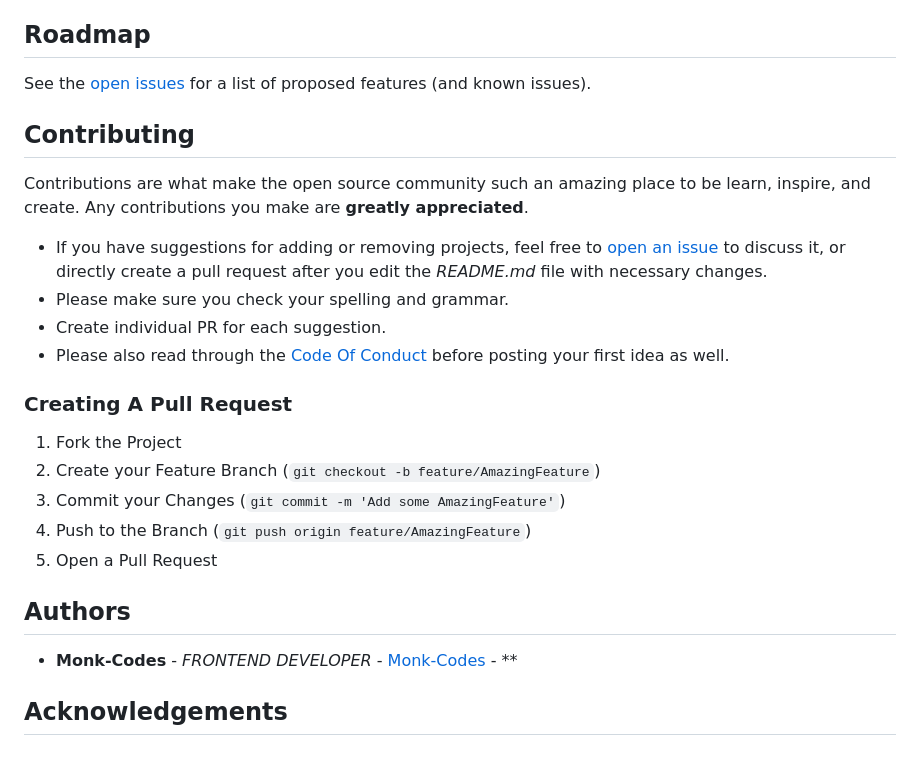
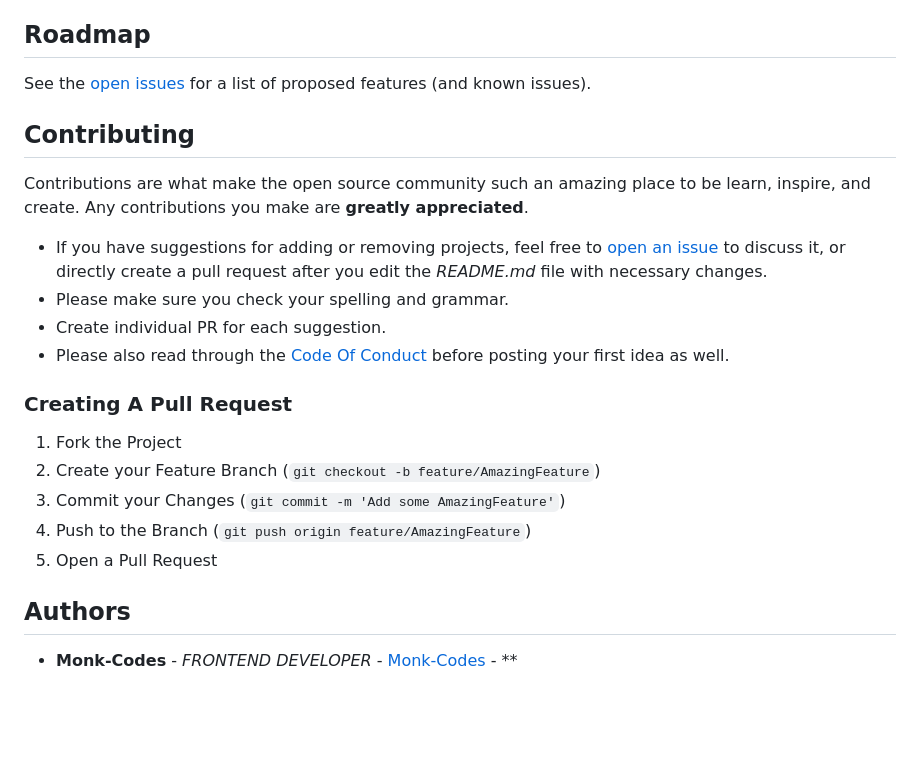
Before and after one commit to Monk-Codes/BigTour, a Markdown page: README.md, the part around the change printed below. Drawn GitHub-style; blank space fills up the shorter version.

```diff
--- a/README.md
+++ b/README.md
@@ -82,5 +82,3 @@ Contributions are what make the open source community such an amazing place to b
 ## Authors
 
 * **Monk-Codes** - *FRONTEND DEVELOPER* - [Monk-Codes](https://github.com/Monk-Codes) - **
-
-## Acknowledgements
```
Also changed, not shown: other parts of README.md (+9 -9 lines).
